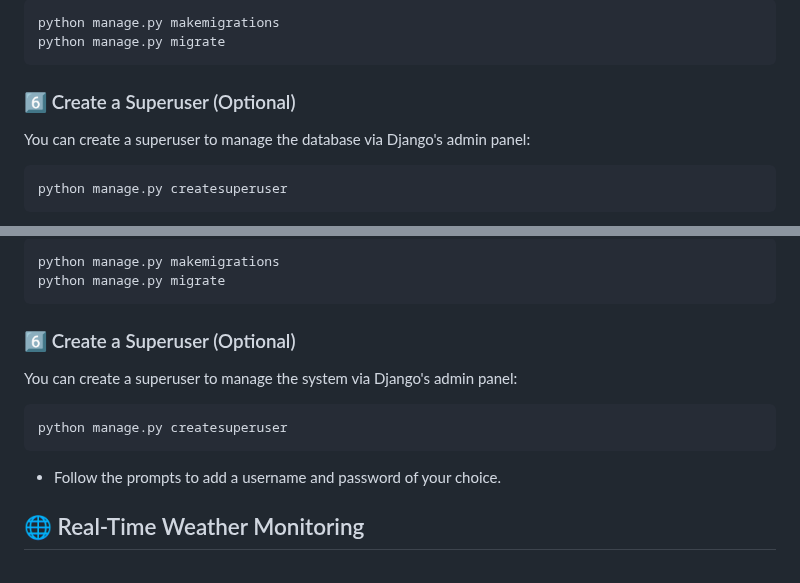
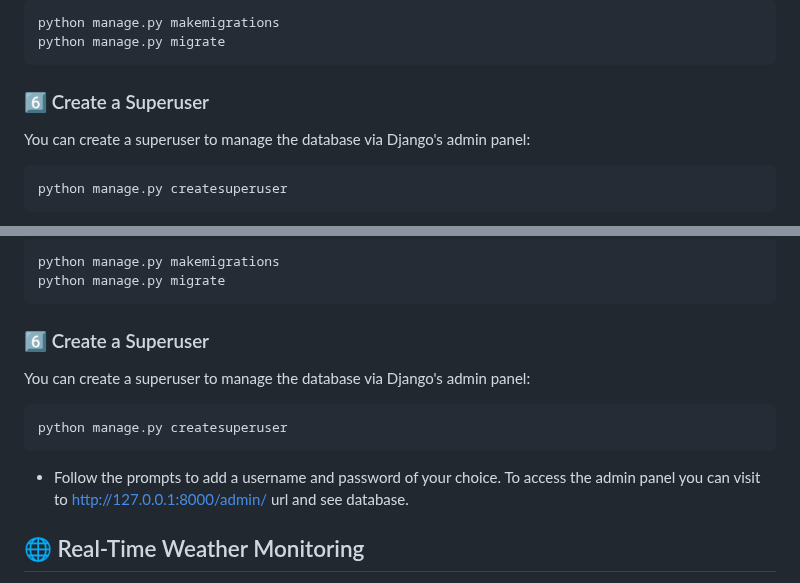
Before and after one commit to PrathamSahani/Zeotap_Assignment, a Markdown page: README.md, 2 parts joined by grey strips. GitHub-like rendering.

````diff
--- a/README.md
+++ b/README.md
@@ -49,7 +49,7 @@ python manage.py makemigrations
 python manage.py migrate
 ```
 
-### 6️⃣ Create a Superuser (Optional)
+### 6️⃣ Create a Superuser
 You can create a superuser to manage the database via Django's admin panel:
 ```bash
 python manage.py createsuperuser
@@ -139,12 +139,12 @@ python manage.py makemigrations
 python manage.py migrate
 ```
 
-### 6️⃣ Create a Superuser (Optional)
-You can create a superuser to manage the system via Django's admin panel:
+### 6️⃣ Create a Superuser
+You can create a superuser to manage the database via Django's admin panel:
 ```bash
 python manage.py createsuperuser
 ```
-- Follow the prompts to add a username and password of your choice.
+- Follow the prompts to add a username and password of your choice. To access the admin panel you can visit to http://127.0.0.1:8000/admin/ url and see database.
 
 ## 🌐 Real-Time Weather Monitoring
 
````
